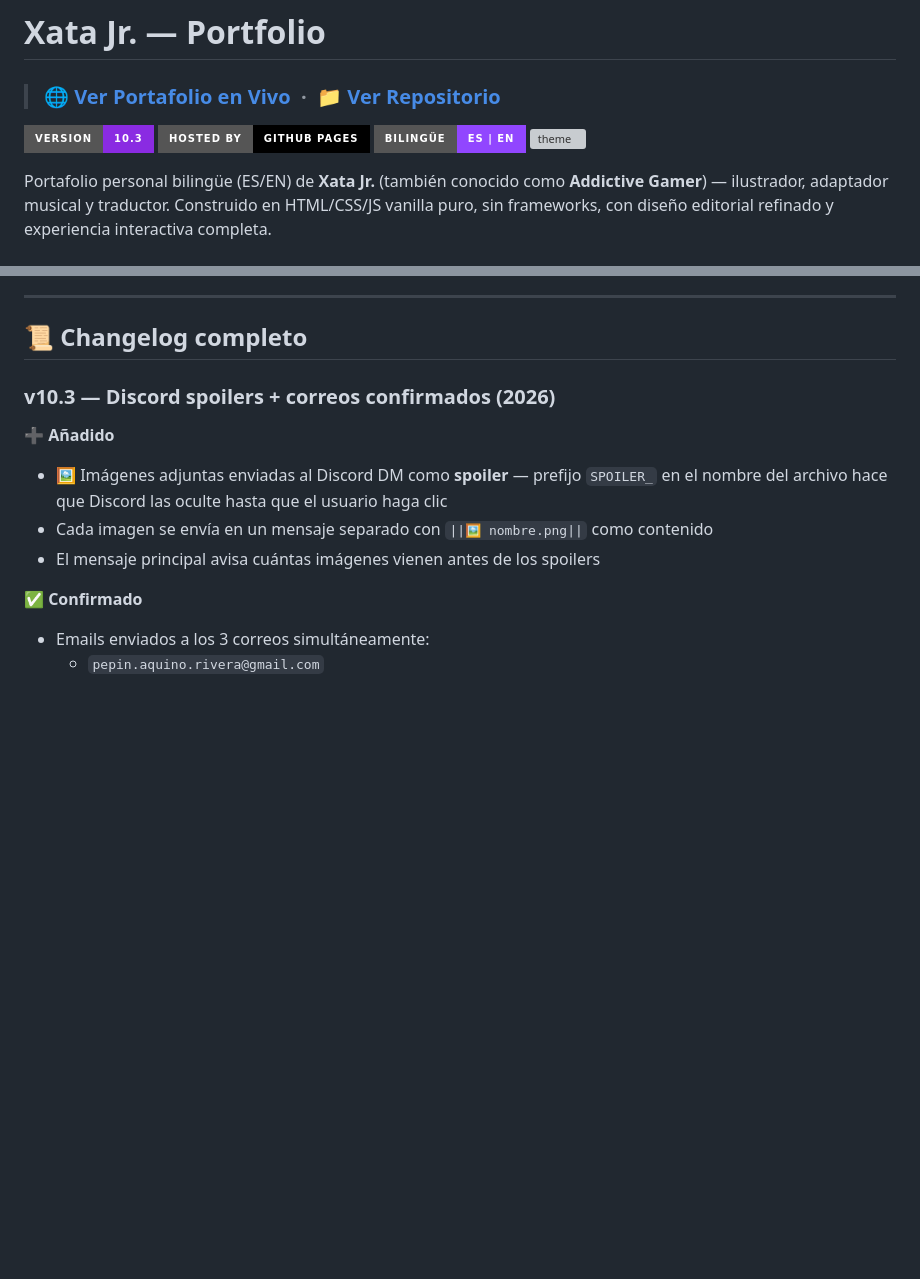
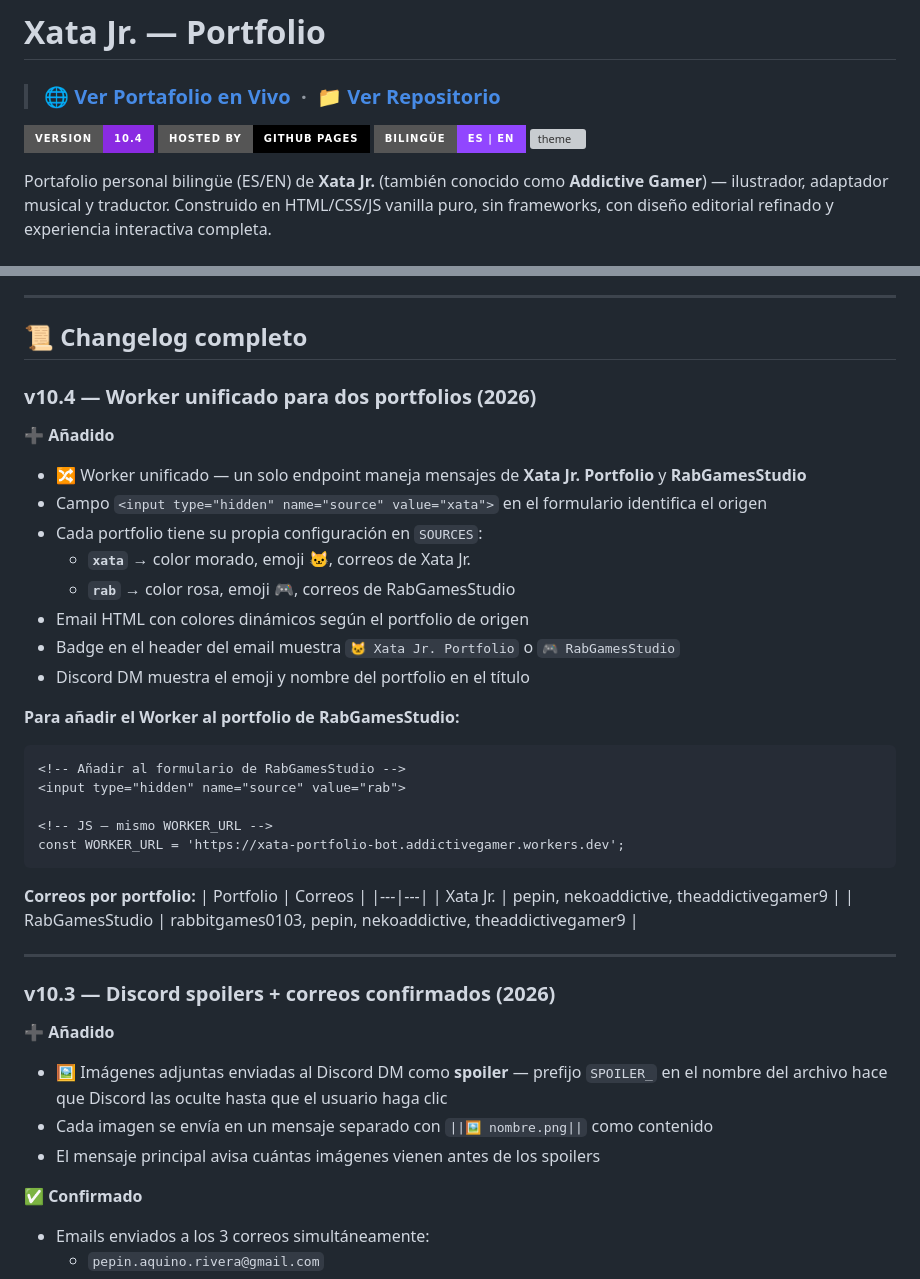
Before and after one commit to addictive-gamer/xata-jr-portfolio, a Markdown page: README.md, 2 parts joined by grey strips. GitHub-like rendering; badges without logos; blank space fills up the shorter version; grey boxes are pictures that could not be loaded.

````diff
--- a/README.md
+++ b/README.md
@@ -2,7 +2,7 @@
 
 > ### 🌐 [Ver Portafolio en Vivo](https://addictive-gamer.github.io/xata-jr-portfolio/) &nbsp;·&nbsp; 📁 [Ver Repositorio](https://github.com/addictive-gamer/xata-jr-portfolio)
 
-![version](https://img.shields.io/badge/version-10.3-blueviolet?style=for-the-badge)
+![version](https://img.shields.io/badge/version-10.4-blueviolet?style=for-the-badge)
 ![host](https://img.shields.io/badge/Hosted_by-GitHub_Pages-black?style=for-the-badge&logo=github)
 ![lang](https://img.shields.io/badge/Bilingüe-ES%20%7C%20EN-9146ff?style=for-the-badge)
 ![theme](https://img.shields.io/badge/Tema-Oscuro%20%2F%20Claro-c77dff?style=for-the-badge)
@@ -214,6 +214,35 @@ zi.style.top   = -(y * f - 90) + 'px';
 ---
 
 ## 📜 Changelog completo
+
+### v10.4 — Worker unificado para dos portfolios (2026)
+
+**➕ Añadido**
+- 🔀 Worker unificado — un solo endpoint maneja mensajes de **Xata Jr. Portfolio** y **RabGamesStudio**
+- Campo `<input type="hidden" name="source" value="xata">` en el formulario identifica el origen
+- Cada portfolio tiene su propia configuración en `SOURCES`:
+  - **`xata`** → color morado, emoji 🐱, correos de Xata Jr.
+  - **`rab`** → color rosa, emoji 🎮, correos de RabGamesStudio
+- Email HTML con colores dinámicos según el portfolio de origen
+- Badge en el header del email muestra `🐱 Xata Jr. Portfolio` o `🎮 RabGamesStudio`
+- Discord DM muestra el emoji y nombre del portfolio en el título
+
+**Para añadir el Worker al portfolio de RabGamesStudio:**
+```html
+<!-- Añadir al formulario de RabGamesStudio -->
+<input type="hidden" name="source" value="rab">
+
+<!-- JS — mismo WORKER_URL -->
+const WORKER_URL = 'https://xata-portfolio-bot.addictivegamer.workers.dev';
+```
+
+**Correos por portfolio:**
+| Portfolio | Correos |
+|---|---|
+| Xata Jr. | pepin, nekoaddictive, theaddictivegamer9 |
+| RabGamesStudio | rabbitgames0103, pepin, nekoaddictive, theaddictivegamer9 |
+
+---
 
 ### v10.3 — Discord spoilers + correos confirmados (2026)
 
````
